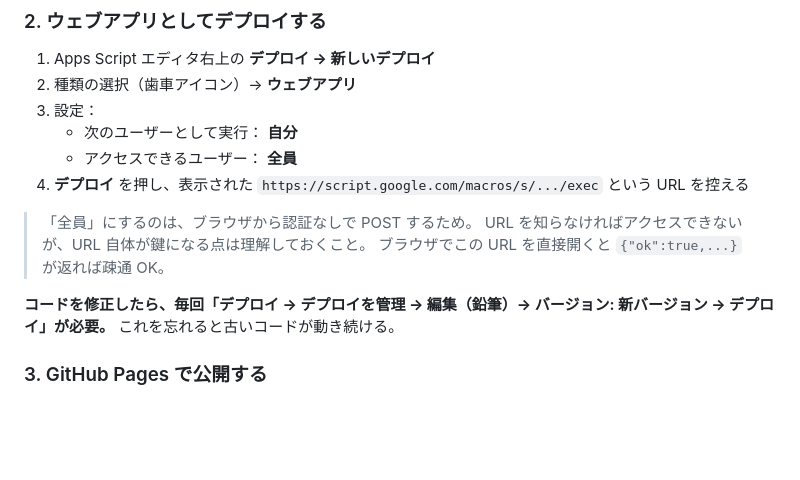
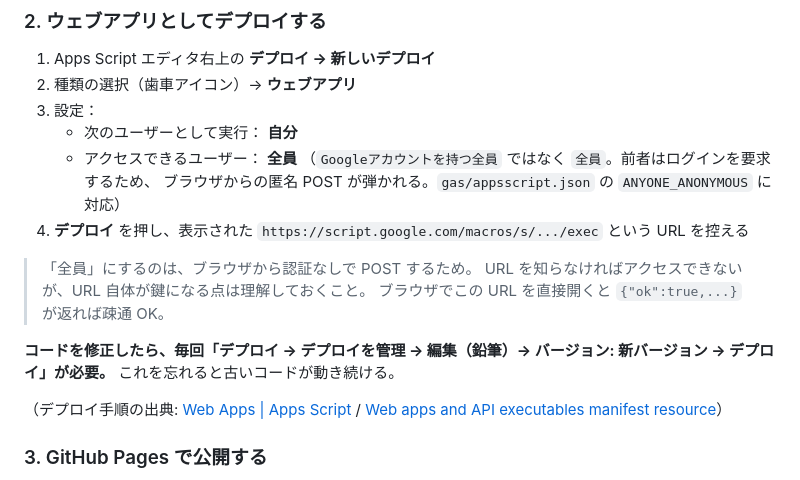
Before and after one commit to memotan/Food_Manager, a Markdown page: README.md, the part around the change. Rendered like a GitHub page; blank space fills up the shorter version.

Commit message:
README: アクセス権の選択肢の違いを明記し、出典を追加
「全員」と「Googleアカウントを持つ全員」を取り違えるとログインを要求されて
匿名POSTが弾かれるため、その区別と appsscript.json の ANYONE_ANONYMOUS
との対応を補足した。デプロイ手順の出典リンクも添えた。

Co-Authored-By: Claude Opus 5 <noreply@anthropic.com>
Claude-Session: https://claude.ai/code/session_014XC8YCqd6969BrgMC2Rfhs

```diff
--- a/README.md
+++ b/README.md
@@ -42,6 +42,8 @@ GitHub Pages で配信し、Google Apps Script (GAS) 経由で Google スプレ
 3. 設定：
    - 次のユーザーとして実行： **自分**
    - アクセスできるユーザー： **全員**
+     （`Googleアカウントを持つ全員` ではなく `全員`。前者はログインを要求するため、
+     ブラウザからの匿名 POST が弾かれる。`gas/appsscript.json` の `ANYONE_ANONYMOUS` に対応）
 4. **デプロイ** を押し、表示された `https://script.google.com/macros/s/.../exec` という URL を控える
 
 > 「全員」にするのは、ブラウザから認証なしで POST するため。
@@ -49,6 +51,9 @@ GitHub Pages で配信し、Google Apps Script (GAS) 経由で Google スプレ
 > ブラウザでこの URL を直接開くと `{"ok":true,...}` が返れば疎通 OK。
 
 **コードを修正したら、毎回「デプロイ → デプロイを管理 → 編集（鉛筆）→ バージョン: 新バージョン → デプロイ」が必要。** これを忘れると古いコードが動き続ける。
+
+（デプロイ手順の出典: [Web Apps | Apps Script](https://developers.google.com/apps-script/guides/web) /
+[Web apps and API executables manifest resource](https://developers.google.com/apps-script/manifest/web-app-api-executable)）
 
 ### 3. GitHub Pages で公開する
 
```
